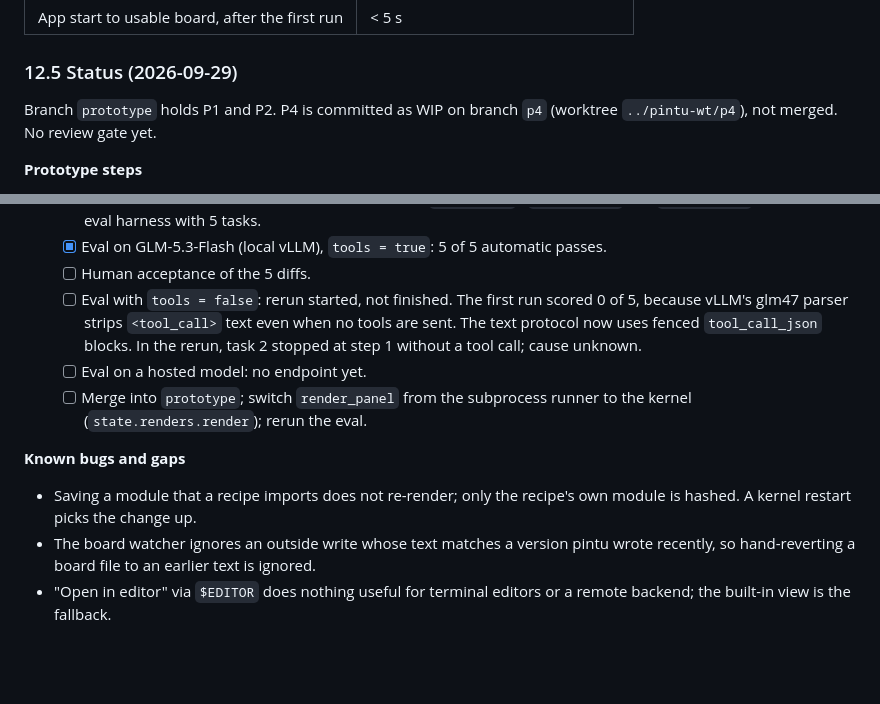
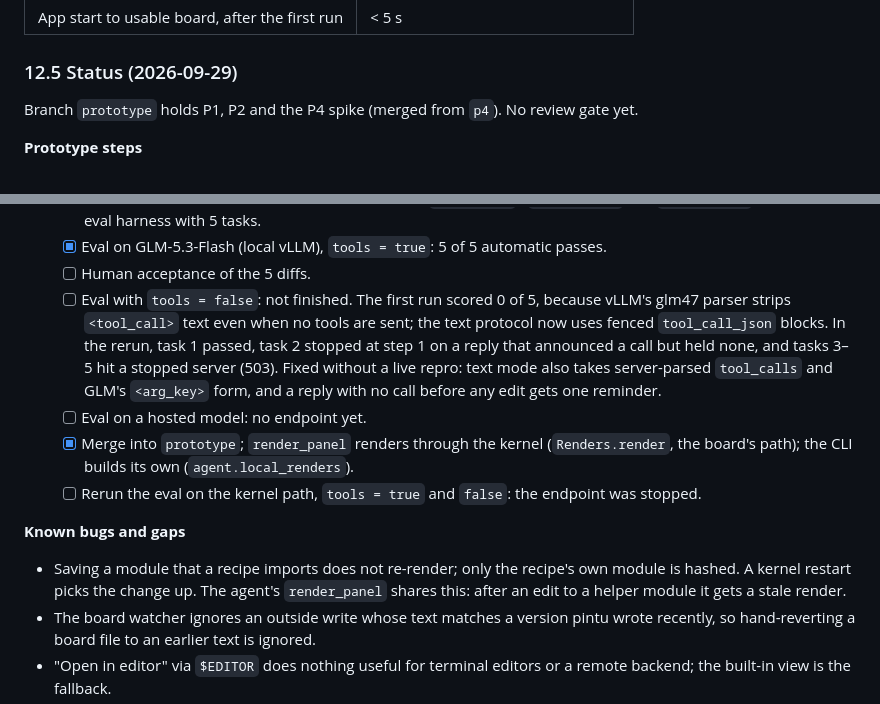
Before and after one commit to fyng/pintu, a Markdown page: SPEC.md, 2 parts joined by grey strips. Drawn GitHub-style; blank space fills up the shorter version.

Commit message:
Update spec: P4 merged, kernel render path, text-mode fix
Co-Authored-By: Claude Opus 5.5 <noreply@anthropic.com>

```diff
--- a/SPEC.md
+++ b/SPEC.md
@@ -477,8 +477,8 @@ pintu/
 
 ### 12.5 Status (2026-09-29)
 
-Branch `prototype` holds P1 and P2. P4 is committed as WIP on branch `p4`
-(worktree `../pintu-wt/p4`), not merged. No review gate yet.
+Branch `prototype` holds P1, P2 and the P4 spike (merged from `p4`). No review
+gate yet.
 
 **Prototype steps**
 
@@ -495,19 +495,26 @@ Branch `prototype` holds P1 and P2. P4 is committed as WIP on branch `p4`
   - [x] Eval on GLM-5.3-Flash (local vLLM), `tools = true`: 5 of 5 automatic
     passes.
   - [ ] Human acceptance of the 5 diffs.
-  - [ ] Eval with `tools = false`: rerun started, not finished. The first run
-    scored 0 of 5, because vLLM's glm47 parser strips `<tool_call>` text even
-    when no tools are sent. The text protocol now uses fenced `tool_call_json`
-    blocks. In the rerun, task 2 stopped at step 1 without a tool call; cause
-    unknown.
+  - [ ] Eval with `tools = false`: not finished. The first run scored 0 of 5,
+    because vLLM's glm47 parser strips `<tool_call>` text even when no tools are
+    sent; the text protocol now uses fenced `tool_call_json` blocks. In the rerun,
+    task 1 passed, task 2 stopped at step 1 on a reply that announced a call but
+    held none, and tasks 3–5 hit a stopped server (503). Fixed without a live
+    repro: text mode also takes server-parsed `tool_calls` and GLM's
+    `<arg_key>` form, and a reply with no call before any edit gets one reminder.
   - [ ] Eval on a hosted model: no endpoint yet.
-  - [ ] Merge into `prototype`; switch `render_panel` from the subprocess runner
-    to the kernel (`state.renders.render`); rerun the eval.
+  - [x] Merge into `prototype`; `render_panel` renders through the kernel
+    (`Renders.render`, the board's path); the CLI builds its own
+    (`agent.local_renders`).
+  - [ ] Rerun the eval on the kernel path, `tools = true` and `false`: the
+    endpoint was stopped.
 
 **Known bugs and gaps**
 
 - Saving a module that a recipe imports does not re-render; only the recipe's
-  own module is hashed. A kernel restart picks the change up.
+  own module is hashed. A kernel restart picks the change up. The agent's
+  `render_panel` shares this: after an edit to a helper module it gets a stale
+  render.
 - The board watcher ignores an outside write whose text matches a version pintu
   wrote recently, so hand-reverting a board file to an earlier text is ignored.
 - "Open in editor" via `$EDITOR` does nothing useful for terminal editors or a
```
